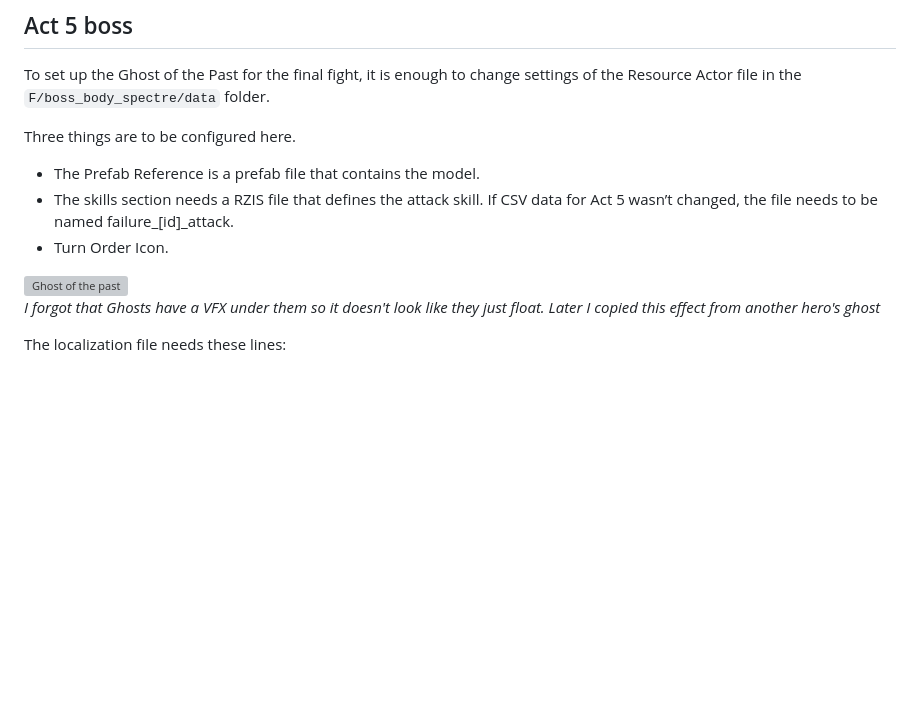
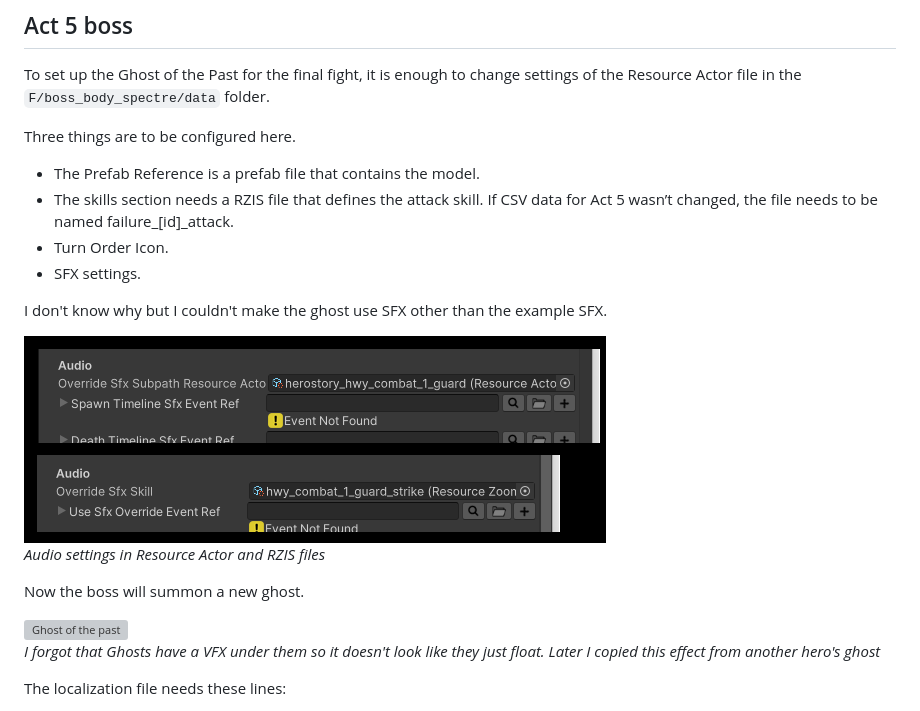
Before and after one commit to dnauu-bmsotc/DD2-Hero-Mod-Metamorph, a Markdown page: README.md, the part around the change. GitHub-like rendering; pictures changed too: images/ghost_2.png (added); blank space fills up the shorter version; grey boxes are pictures that could not be loaded.

Commit message:
fixed act 5 sfx

```diff
--- a/README.md
+++ b/README.md
@@ -2796,6 +2796,14 @@ Three things are to be configured here.
 - The Prefab Reference is a prefab file that contains the model.
 - The skills section needs a RZIS file that defines the attack skill. If CSV data for Act 5 wasn’t changed, the file needs to be named failure_[id]_attack.
 - Turn Order Icon.
+- SFX settings.
+
+I don't know why but I couldn't make the ghost use SFX other than the example SFX.
+
+![Ghost of the past sounds](images/ghost_2.png)\
+*Audio settings in Resource Actor and RZIS files*
+
+Now the boss will summon a new ghost.
 
 ![Ghost of the past](images/ghost_1.png)\
 *I forgot that Ghosts have a VFX under them so it doesn't look like they just float. Later I copied this effect from another hero's ghost*
```
Also changed, not shown: 1 other file.
